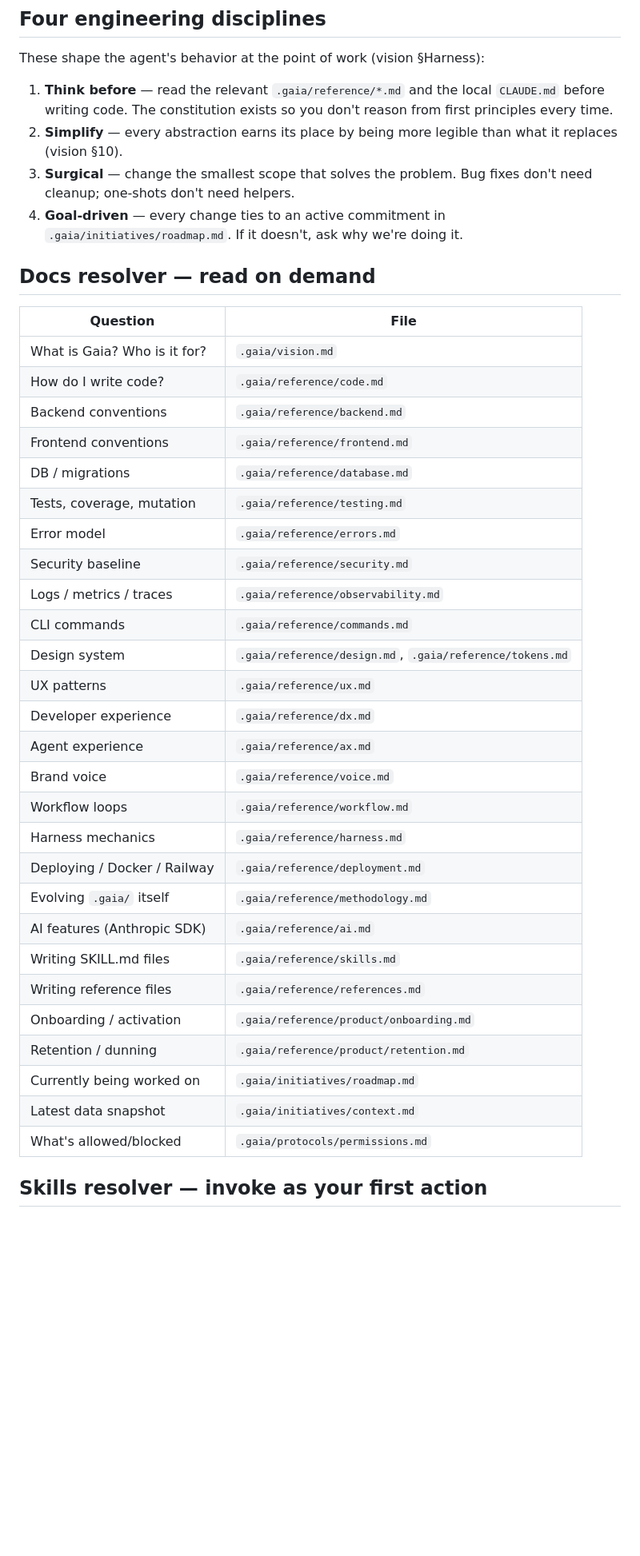
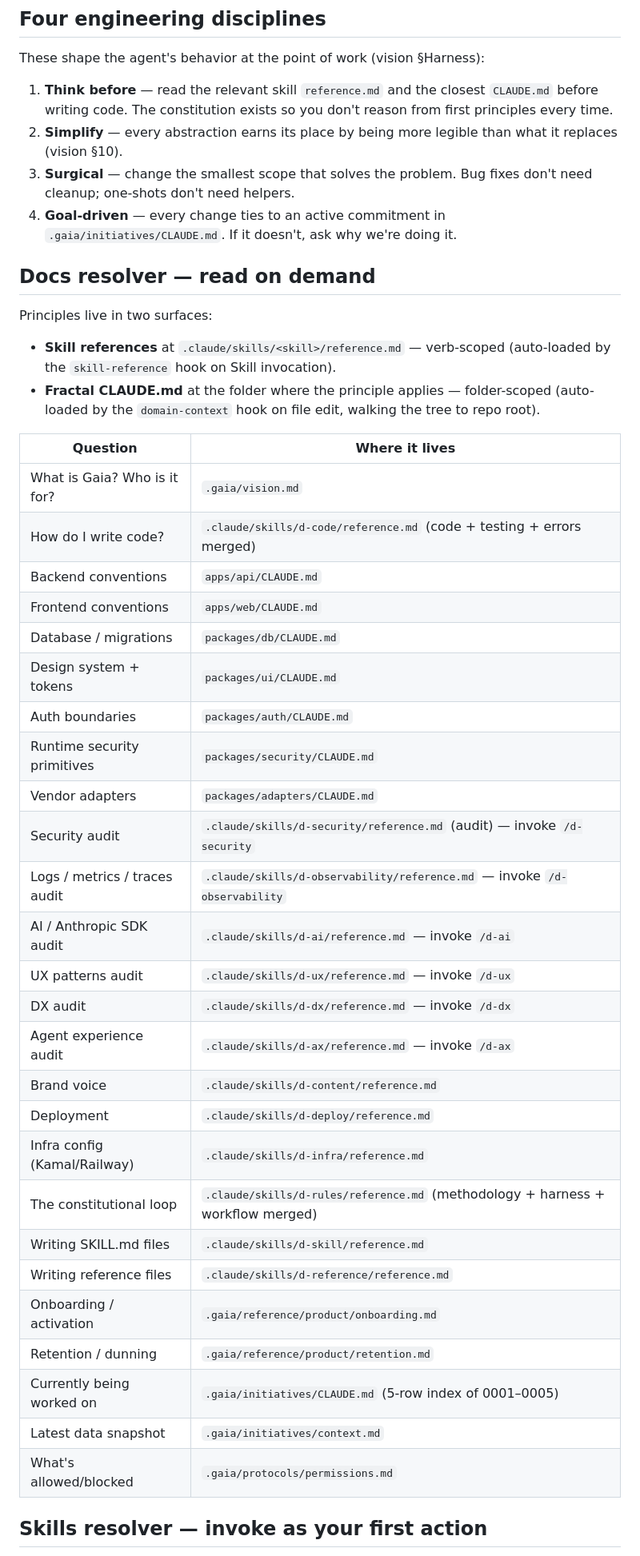
Before and after one commit to henriquemeireles7/gaia, a Markdown page: CLAUDE.md, the part around one of its changes. Shown at 80% size. GitHub-like rendering; blank space fills up the shorter version.

```diff
--- a/CLAUDE.md
+++ b/CLAUDE.md
@@ -8,42 +8,45 @@ The full vision lives in `.gaia/vision.md`. **This file is the resolver** — it
 
 These shape the agent's behavior at the point of work (vision §Harness):
 
-1. **Think before** — read the relevant `.gaia/reference/*.md` and the local `CLAUDE.md` before writing code. The constitution exists so you don't reason from first principles every time.
+1. **Think before** — read the relevant skill `reference.md` and the closest `CLAUDE.md` before writing code. The constitution exists so you don't reason from first principles every time.
 2. **Simplify** — every abstraction earns its place by being more legible than what it replaces (vision §10).
 3. **Surgical** — change the smallest scope that solves the problem. Bug fixes don't need cleanup; one-shots don't need helpers.
-4. **Goal-driven** — every change ties to an active commitment in `.gaia/initiatives/roadmap.md`. If it doesn't, ask why we're doing it.
+4. **Goal-driven** — every change ties to an active commitment in `.gaia/initiatives/CLAUDE.md`. If it doesn't, ask why we're doing it.
 
 ## Docs resolver — read on demand
 
-| Question                     | File                                                     |
-| ---------------------------- | -------------------------------------------------------- |
-| What is Gaia? Who is it for? | `.gaia/vision.md`                                        |
-| How do I write code?         | `.gaia/reference/code.md`                                |
-| Backend conventions          | `.gaia/reference/backend.md`                             |
-| Frontend conventions         | `.gaia/reference/frontend.md`                            |
-| DB / migrations              | `.gaia/reference/database.md`                            |
-| Tests, coverage, mutation    | `.gaia/reference/testing.md`                             |
-| Error model                  | `.gaia/reference/errors.md`                              |
-| Security baseline            | `.gaia/reference/security.md`                            |
-| Logs / metrics / traces      | `.gaia/reference/observability.md`                       |
-| CLI commands                 | `.gaia/reference/commands.md`                            |
-| Design system                | `.gaia/reference/design.md`, `.gaia/reference/tokens.md` |
-| UX patterns                  | `.gaia/reference/ux.md`                                  |
-| Developer experience         | `.gaia/reference/dx.md`                                  |
-| Agent experience             | `.gaia/reference/ax.md`                                  |
-| Brand voice                  | `.gaia/reference/voice.md`                               |
-| Workflow loops               | `.gaia/reference/workflow.md`                            |
-| Harness mechanics            | `.gaia/reference/harness.md`                             |
-| Deploying / Docker / Railway | `.gaia/reference/deployment.md`                          |
-| Evolving `.gaia/` itself     | `.gaia/reference/methodology.md`                         |
-| AI features (Anthropic SDK)  | `.gaia/reference/ai.md`                                  |
-| Writing SKILL.md files       | `.gaia/reference/skills.md`                              |
-| Writing reference files      | `.gaia/reference/references.md`                          |
-| Onboarding / activation      | `.gaia/reference/product/onboarding.md`                  |
-| Retention / dunning          | `.gaia/reference/product/retention.md`                   |
-| Currently being worked on    | `.gaia/initiatives/roadmap.md`                           |
-| Latest data snapshot         | `.gaia/initiatives/context.md`                           |
-| What's allowed/blocked       | `.gaia/protocols/permissions.md`                         |
+Principles live in two surfaces:
+- **Skill references** at `.claude/skills/<skill>/reference.md` — verb-scoped (auto-loaded by the `skill-reference` hook on Skill invocation).
+- **Fractal CLAUDE.md** at the folder where the principle applies — folder-scoped (auto-loaded by the `domain-context` hook on file edit, walking the tree to repo root).
+
+| Question                       | Where it lives                                                              |
+| ------------------------------ | --------------------------------------------------------------------------- |
+| What is Gaia? Who is it for?   | `.gaia/vision.md`                                                           |
+| How do I write code?           | `.claude/skills/d-code/reference.md` (code + testing + errors merged)       |
+| Backend conventions            | `apps/api/CLAUDE.md`                                                        |
+| Frontend conventions           | `apps/web/CLAUDE.md`                                                        |
+| Database / migrations          | `packages/db/CLAUDE.md`                                                     |
+| Design system + tokens         | `packages/ui/CLAUDE.md`                                                     |
+| Auth boundaries                | `packages/auth/CLAUDE.md`                                                   |
+| Runtime security primitives    | `packages/security/CLAUDE.md`                                               |
+| Vendor adapters                | `packages/adapters/CLAUDE.md`                                               |
+| Security audit                 | `.claude/skills/d-security/reference.md` (audit) — invoke `/d-security`     |
+| Logs / metrics / traces audit  | `.claude/skills/d-observability/reference.md` — invoke `/d-observability`   |
+| AI / Anthropic SDK audit       | `.claude/skills/d-ai/reference.md` — invoke `/d-ai`                         |
+| UX patterns audit              | `.claude/skills/d-ux/reference.md` — invoke `/d-ux`                         |
+| DX audit                       | `.claude/skills/d-dx/reference.md` — invoke `/d-dx`                         |
+| Agent experience audit         | `.claude/skills/d-ax/reference.md` — invoke `/d-ax`                         |
+| Brand voice                    | `.claude/skills/d-content/reference.md`                                     |
+| Deployment                     | `.claude/skills/d-deploy/reference.md`                                      |
+| Infra config (Kamal/Railway)   | `.claude/skills/d-infra/reference.md`                                       |
+| The constitutional loop        | `.claude/skills/d-rules/reference.md` (methodology + harness + workflow merged) |
+| Writing SKILL.md files         | `.claude/skills/d-skill/reference.md`                                       |
+| Writing reference files        | `.claude/skills/d-reference/reference.md`                                   |
+| Onboarding / activation        | `.gaia/reference/product/onboarding.md`                                     |
+| Retention / dunning            | `.gaia/reference/product/retention.md`                                      |
+| Currently being worked on      | `.gaia/initiatives/CLAUDE.md` (5-row index of 0001–0005)                    |
+| Latest data snapshot           | `.gaia/initiatives/context.md`                                              |
+| What's allowed/blocked         | `.gaia/protocols/permissions.md`                                            |
 
 ## Skills resolver — invoke as your first action
 
```
Also changed, not shown: other parts of CLAUDE.md (+30 -18 lines), .gaia/CLAUDE.md (+47 -41 lines), 1 other file.
